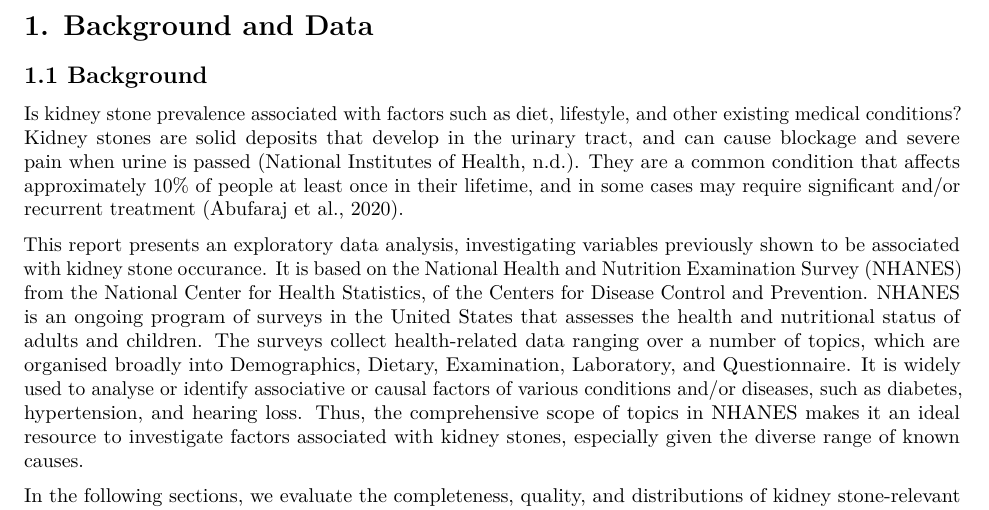
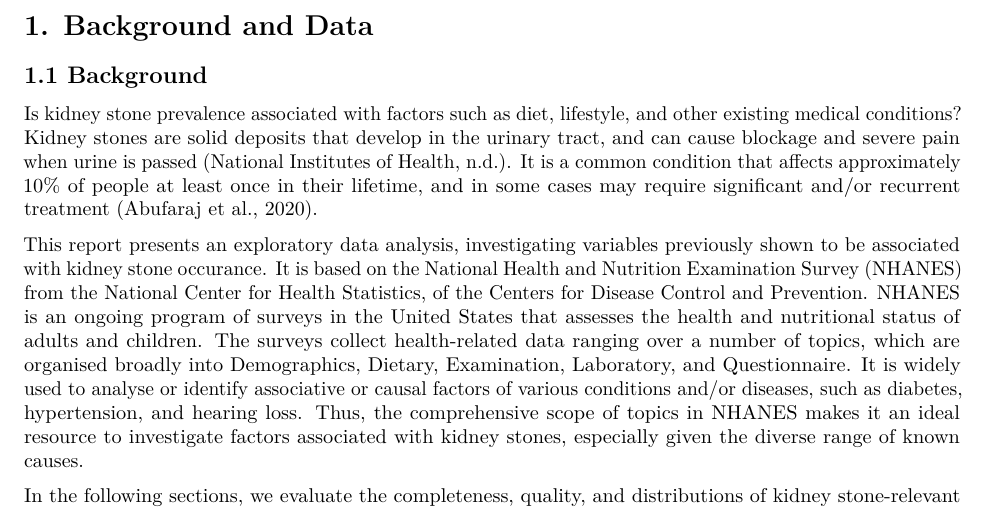
Before and after one commit to dvnguyen02/DATA301-Project, an R Markdown document (results/reports/Report.Rmd): part of page 2 of 11, cut so that both start at the same text. Rendered offline with R 4.5, knitr and Pandoc, then LaTeX, with nearby package versions; some code elsewhere in the file could not run offline.

Commit message:
another minor rewording (sorry lol)

```diff
--- a/results/reports/Report.Rmd
+++ b/results/reports/Report.Rmd
@@ -20,7 +20,7 @@ library(kableExtra)
 
 ## 1.1 Background
 
-Is kidney stone prevalence associated with factors such as diet, lifestyle, and other existing medical conditions? Kidney stones are solid deposits that develop in the urinary tract, and can cause blockage and severe pain when urine is passed (National Institutes of Health, n.d.). They are a common condition that affects approximately 10% of people at least once in their lifetime, and in some cases may require significant and/or recurrent treatment (Abufaraj et al., 2020).
+Is kidney stone prevalence associated with factors such as diet, lifestyle, and other existing medical conditions? Kidney stones are solid deposits that develop in the urinary tract, and can cause blockage and severe pain when urine is passed (National Institutes of Health, n.d.). It is a common condition that affects approximately 10% of people at least once in their lifetime, and in some cases may require significant and/or recurrent treatment (Abufaraj et al., 2020).
 
 This report presents an exploratory data analysis, investigating variables previously shown to be associated with kidney stone occurance.  It is based on the [National Health and Nutrition Examination Survey](https://www.cdc.gov/nchs/nhanes/index.htm) (NHANES) from the [National Center for Health Statistics](https://www.cdc.gov/nchs/index.htm), of the [Centers for Disease Control and Prevention](https://www.cdc.gov/). NHANES is an ongoing program of surveys in the United States that assesses the health and nutritional status of adults and children. The surveys collect health-related data ranging over a number of topics, which are organised broadly into Demographics, Dietary, Examination, Laboratory, and Questionnaire. It is widely used to analyse or identify associative or causal factors of various conditions and/or diseases, such as diabetes, hypertension, and hearing loss. Thus, the comprehensive scope of topics in NHANES makes it an ideal resource to investigate factors associated with kidney stones, especially given the diverse range of known causes.
 
```
